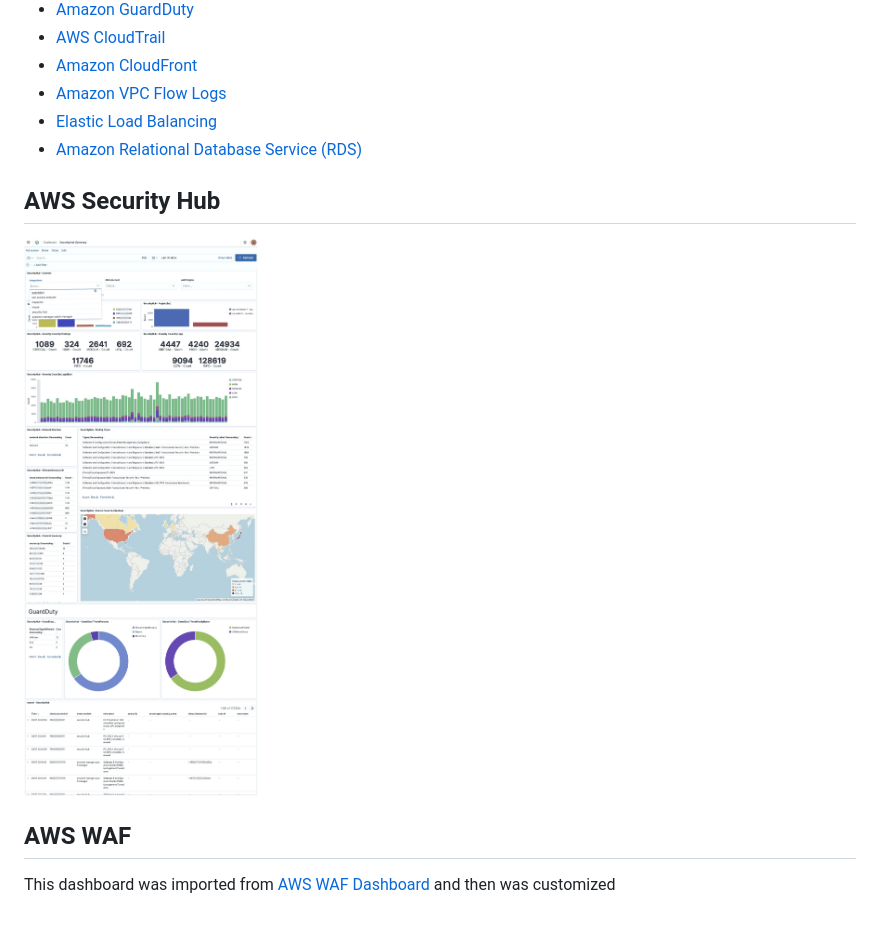
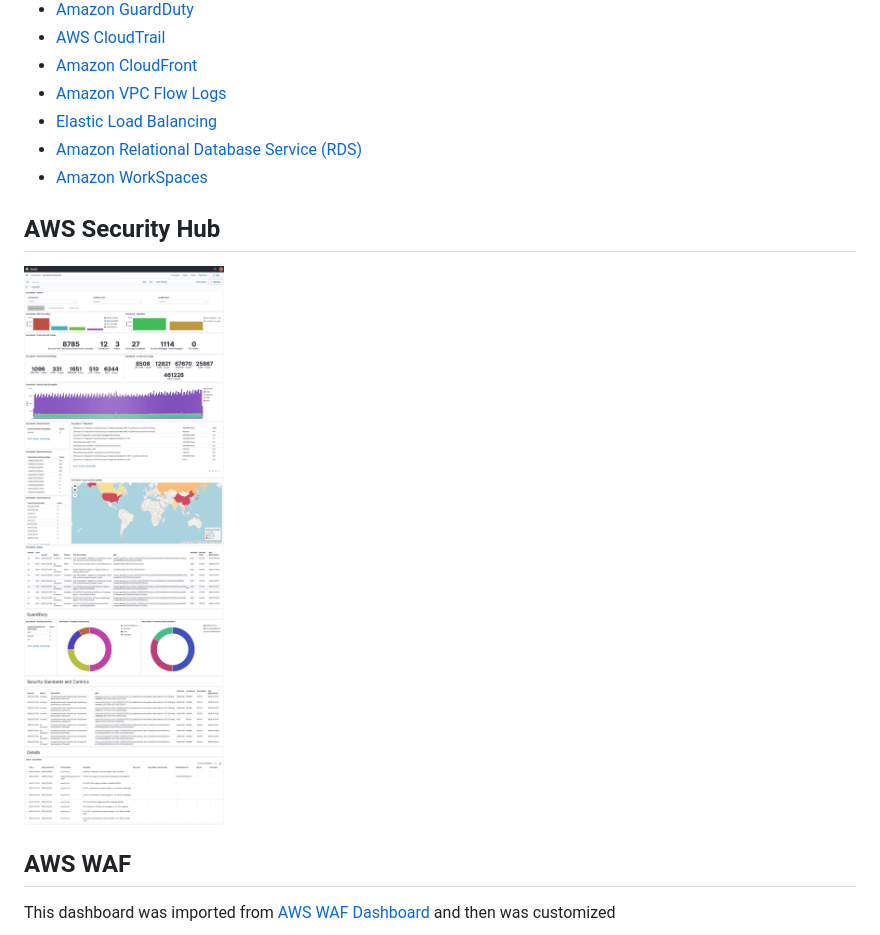
Before and after one commit to aws-samples/siem-on-amazon-opensearch-service, a Markdown page: docs/dashboard.md, the part around the change printed below. GitHub-like rendering; pictures changed too: docs/images/dashboard-securityhub.jpg.

Commit message:
updated security hub dashboard image #2

```diff
--- a/docs/dashboard.md
+++ b/docs/dashboard.md
@@ -10,6 +10,7 @@
 * [Amazon VPC Flow Logs](#Amazon-VPC-Flow-Logs)
 * [Elastic Load Balancing](#Elastic-Load-Balancing)
 * [Amazon Relational Database Service (RDS)](#Amazon-RDS)
+* [Amazon WorkSpaces](#Amazon-WorkSpaces)
 
 ## AWS Security Hub
 
```
Also changed, not shown: other parts of docs/dashboard.md (+4 -0 lines), docs/dashboard_ja.md (+4 -0 lines).
